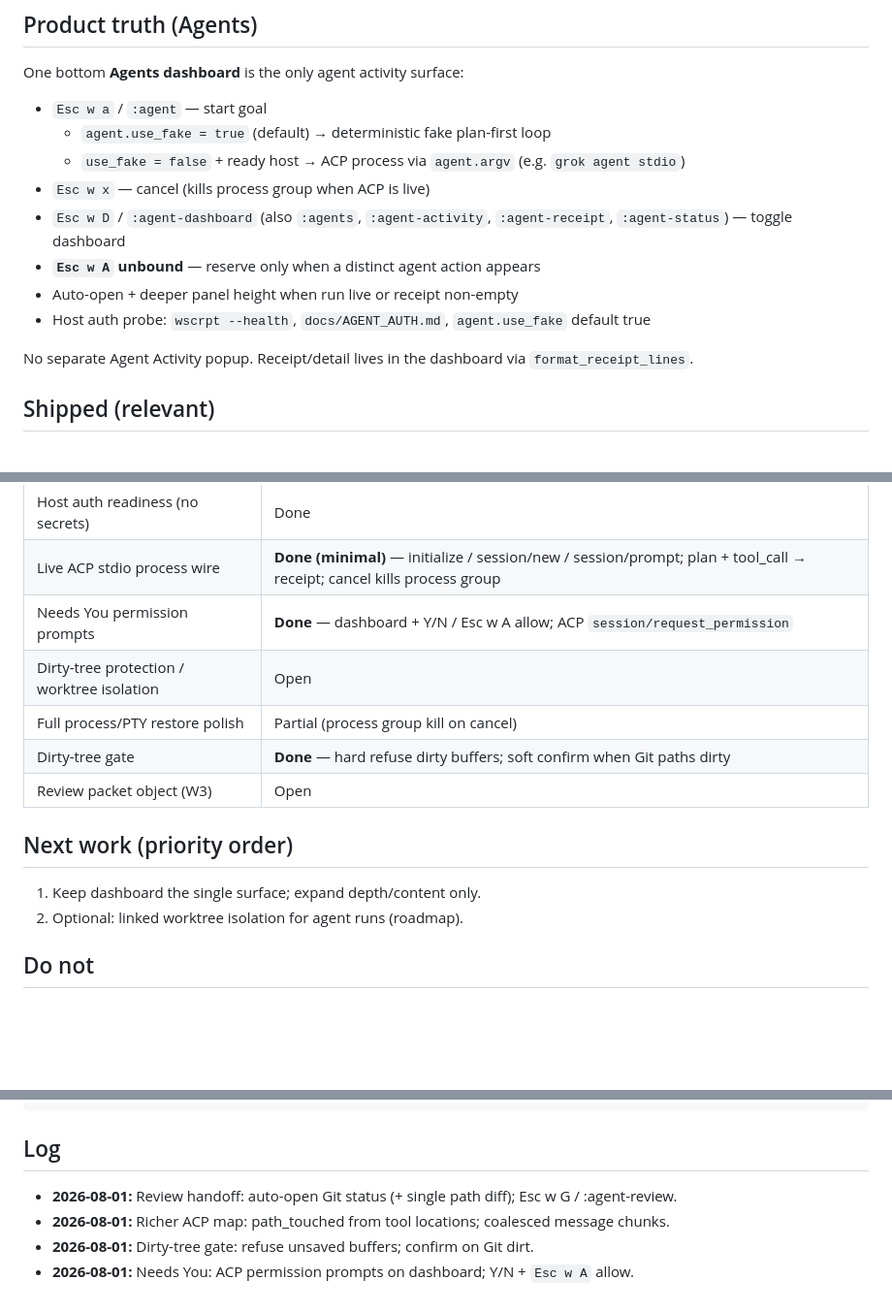
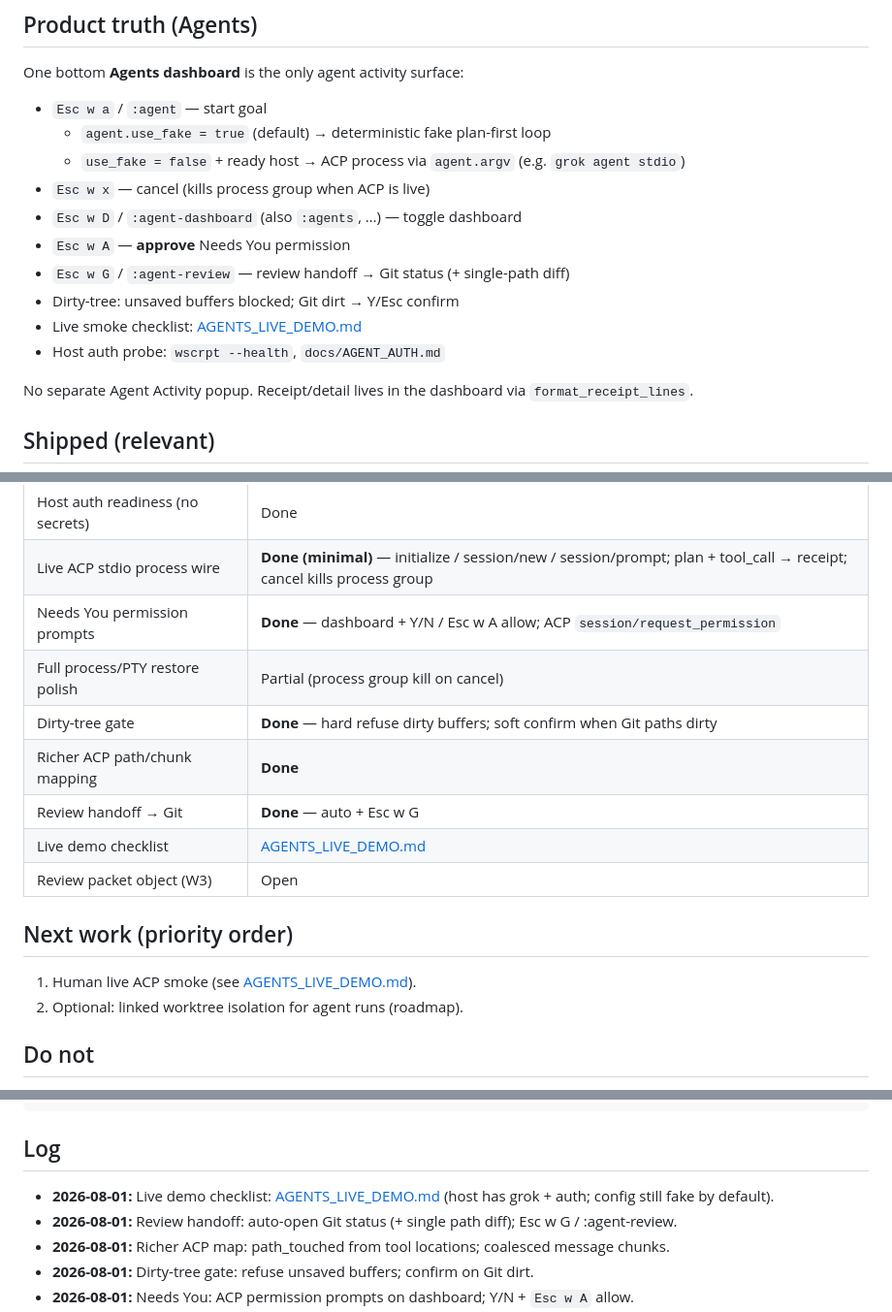
Before and after one commit to wcasse/wscrpt, a Markdown page: docs/handoffs/AGENTS_LANE.md, 3 parts joined by grey strips. Shown at 97% size. Drawn GitHub-style; blank space fills up the shorter version.

```diff
--- a/docs/handoffs/AGENTS_LANE.md
+++ b/docs/handoffs/AGENTS_LANE.md
@@ -15,10 +15,12 @@ One bottom **Agents dashboard** is the only agent activity surface:
   - `agent.use_fake = true` (default) → deterministic fake plan-first loop
   - `use_fake = false` + ready host → ACP process via `agent.argv` (e.g. `grok agent stdio`)
 - `Esc w x` — cancel (kills process group when ACP is live)
-- `Esc w D` / `:agent-dashboard` (also `:agents`, `:agent-activity`, `:agent-receipt`, `:agent-status`) — toggle dashboard
-- **`Esc w A` unbound** — reserve only when a distinct agent action appears
-- Auto-open + deeper panel height when run live or receipt non-empty
-- Host auth probe: `wscrpt --health`, `docs/AGENT_AUTH.md`, `agent.use_fake` default true
+- `Esc w D` / `:agent-dashboard` (also `:agents`, …) — toggle dashboard
+- `Esc w A` — **approve** Needs You permission
+- `Esc w G` / `:agent-review` — review handoff → Git status (+ single-path diff)
+- Dirty-tree: unsaved buffers blocked; Git dirt → Y/Esc confirm
+- Live smoke checklist: [AGENTS_LIVE_DEMO.md](AGENTS_LIVE_DEMO.md)
+- Host auth probe: `wscrpt --health`, `docs/AGENT_AUTH.md`
 
 No separate Agent Activity popup. Receipt/detail lives in the dashboard via `format_receipt_lines`.
 
@@ -33,14 +35,16 @@ No separate Agent Activity popup. Receipt/detail lives in the dashboard via `for
 | Host auth readiness (no secrets) | Done |
 | Live ACP stdio process wire | **Done (minimal)** — initialize / session/new / session/prompt; plan + tool_call → receipt; cancel kills process group |
 | Needs You permission prompts | **Done** — dashboard + Y/N / Esc w A allow; ACP `session/request_permission` |
-| Dirty-tree protection / worktree isolation | Open |
 | Full process/PTY restore polish | Partial (process group kill on cancel) |
 | Dirty-tree gate | **Done** — hard refuse dirty buffers; soft confirm when Git paths dirty |
+| Richer ACP path/chunk mapping | **Done** |
+| Review handoff → Git | **Done** — auto + Esc w G |
+| Live demo checklist | [AGENTS_LIVE_DEMO.md](AGENTS_LIVE_DEMO.md) |
 | Review packet object (W3) | Open |
 
 ## Next work (priority order)
 
-1. Keep dashboard the single surface; expand depth/content only.
+1. Human live ACP smoke (see [AGENTS_LIVE_DEMO.md](AGENTS_LIVE_DEMO.md)).
 2. Optional: linked worktree isolation for agent runs (roadmap).
 
 ## Do not
@@ -69,6 +73,7 @@ cargo test --all-targets --all-features --locked
 
 ## Log
 
+- **2026-08-01:** Live demo checklist: [AGENTS_LIVE_DEMO.md](AGENTS_LIVE_DEMO.md) (host has grok + auth; config still fake by default).
 - **2026-08-01:** Review handoff: auto-open Git status (+ single path diff); Esc w G / :agent-review.
 - **2026-08-01:** Richer ACP map: path_touched from tool locations; coalesced message chunks.
 - **2026-08-01:** Dirty-tree gate: refuse unsaved buffers; confirm on Git dirt.
```
Also changed, not shown: docs/handoffs/AGENTS_LIVE_DEMO.md (added, +168 -0 lines).
